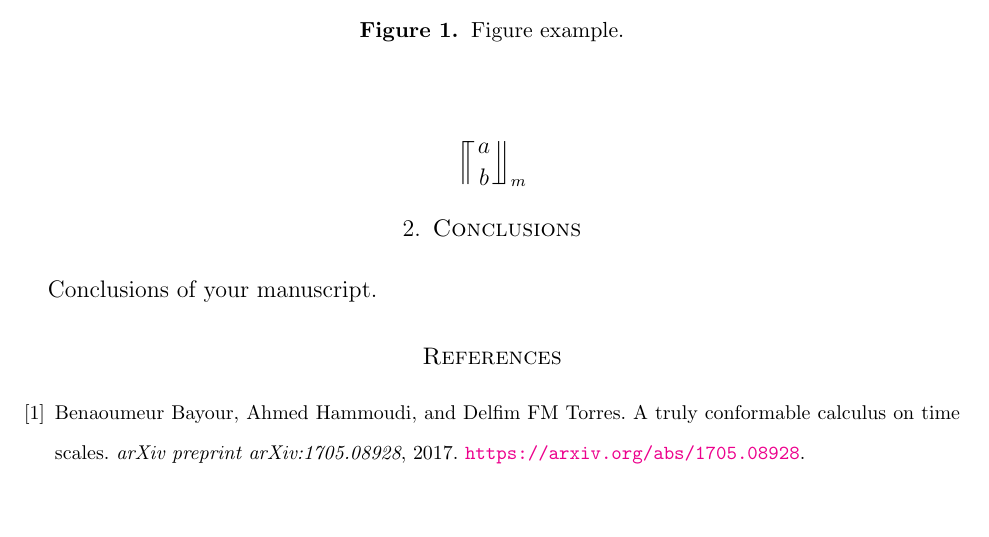
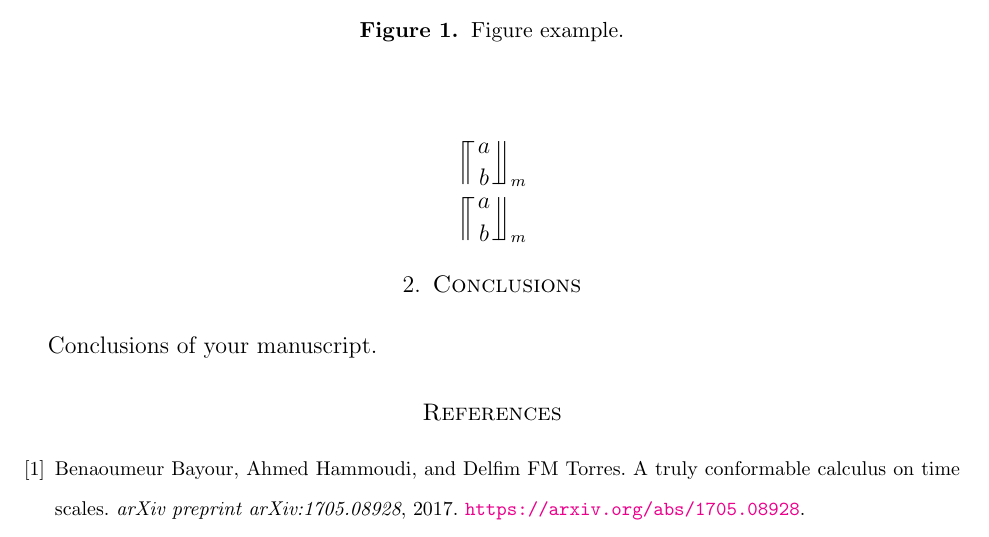
Before and after one commit to kolosovpetro/github-latex-template, a LaTeX paper (src/GithubLatexTemplate.tex, which reads src/sections/02_introduction.tex): part of page 2 of 3, cut so that both start at the same text, the shorter picture padded with empty space. Compiled offline with pdfLaTeX.

Commit message:
llceil coefficient defined

```diff
--- a/src/GithubLatexTemplate.tex
+++ b/src/GithubLatexTemplate.tex
@@ -48,6 +48,7 @@
 \newcommand{\nobarfrac}{\genfrac{}{}{0pt}{}}
 \def\llceil{\left\lceil\kern-3.5pt\left\lceil}
 \def\rrfloor{\right\rfloor\kern-3.5pt\right\rfloor}
+\newcommand \llceilCoefficient [3] {\llceil \nobarfrac{#1}{#2} \rrfloor_{#3}}
 
 
 \newtheorem{thm}{Theorem}[section]
--- a/src/sections/02_introduction.tex
+++ b/src/sections/02_introduction.tex
@@ -18,3 +18,6 @@ Figure example
 \begin{equation*}
      \llceil \nobarfrac{a}{b} \rrfloor_{m}
 \end{equation*}
+\begin{equation*}
+    \llceilCoefficient{a}{b}{m}
+\end{equation*}
```
Also changed, not shown: out/GithubLatexTemplate.pdf.
